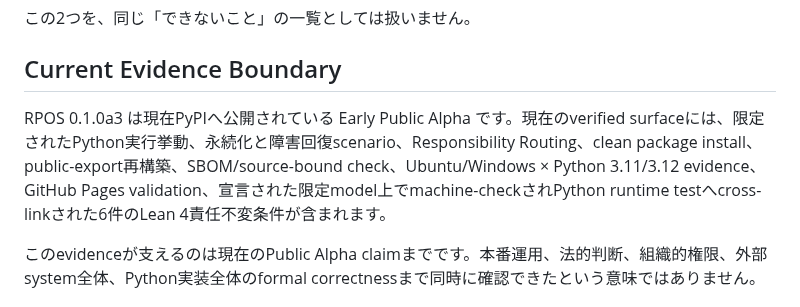
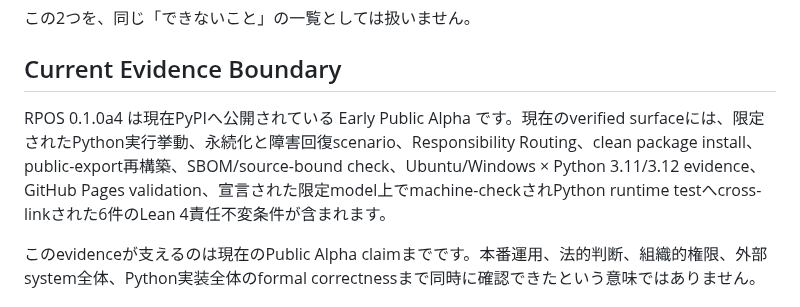
Before and after one commit to YutoriKomeiji/responsibility-pathway-os, a Markdown page: docs/ja/claim-boundary-promotion.md, the part around the change. Drawn GitHub-style.

Commit message:
DAN-111: promote claim boundary surface to a4

```diff
--- a/docs/ja/claim-boundary-promotion.md
+++ b/docs/ja/claim-boundary-promotion.md
@@ -11,7 +11,7 @@ RPOSでは、公開上の主張を永久的な免責事項として並べるの
 
 ## Current Evidence Boundary
 
-RPOS 0.1.0a3 は現在PyPIへ公開されている Early Public Alpha です。現在のverified surfaceには、限定されたPython実行挙動、永続化と障害回復scenario、Responsibility Routing、clean package install、public-export再構築、SBOM/source-bound check、Ubuntu/Windows × Python 3.11/3.12 evidence、GitHub Pages validation、宣言された限定model上でmachine-checkされPython runtime testへcross-linkされた6件のLean 4責任不変条件が含まれます。
+RPOS 0.1.0a4 は現在PyPIへ公開されている Early Public Alpha です。現在のverified surfaceには、限定されたPython実行挙動、永続化と障害回復scenario、Responsibility Routing、clean package install、public-export再構築、SBOM/source-bound check、Ubuntu/Windows × Python 3.11/3.12 evidence、GitHub Pages validation、宣言された限定model上でmachine-checkされPython runtime testへcross-linkされた6件のLean 4責任不変条件が含まれます。
 
 このevidenceが支えるのは現在のPublic Alpha claimまでです。本番運用、法的判断、組織的権限、外部system全体、Python実装全体のformal correctnessまで同時に確認できたという意味ではありません。
 
```
